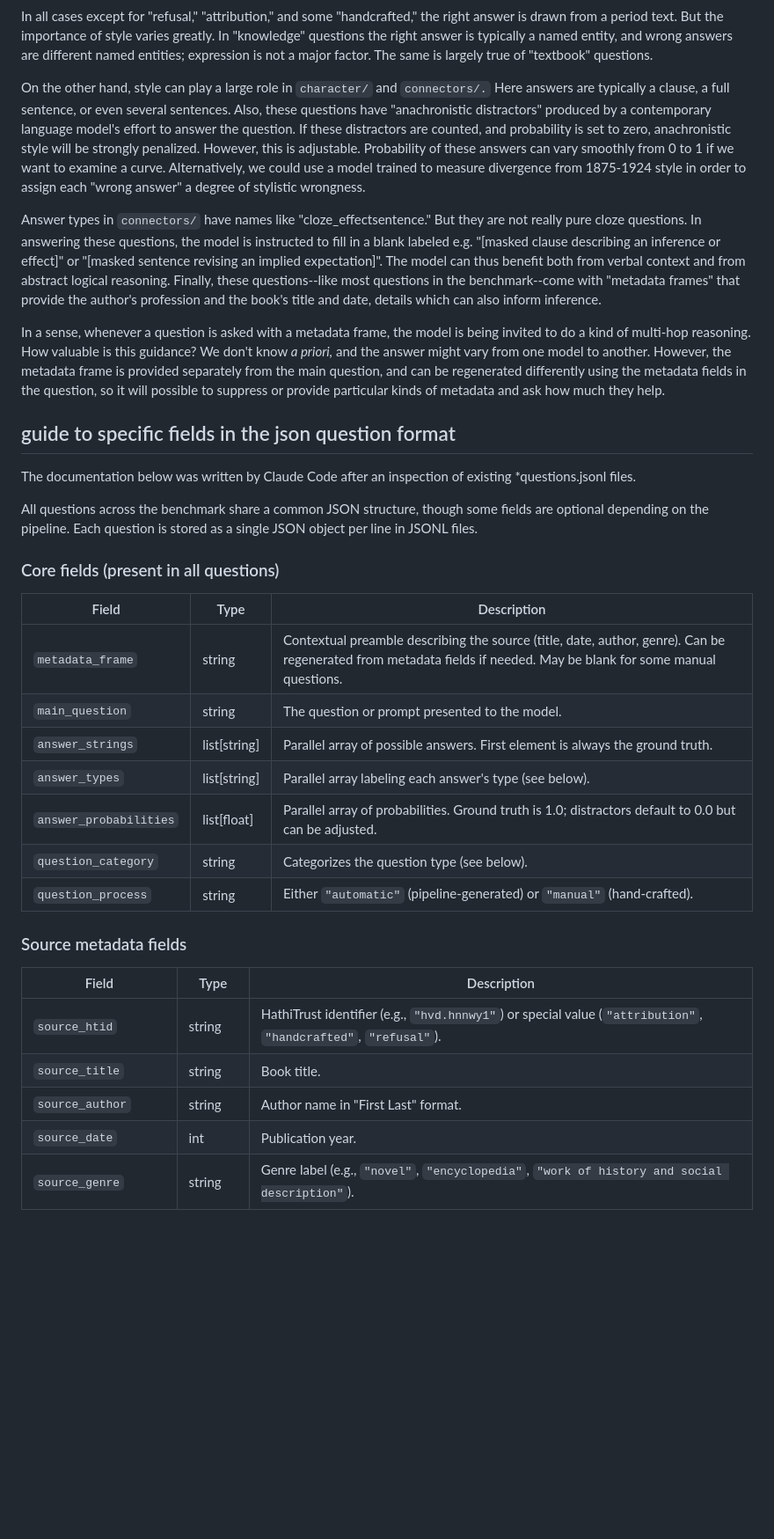
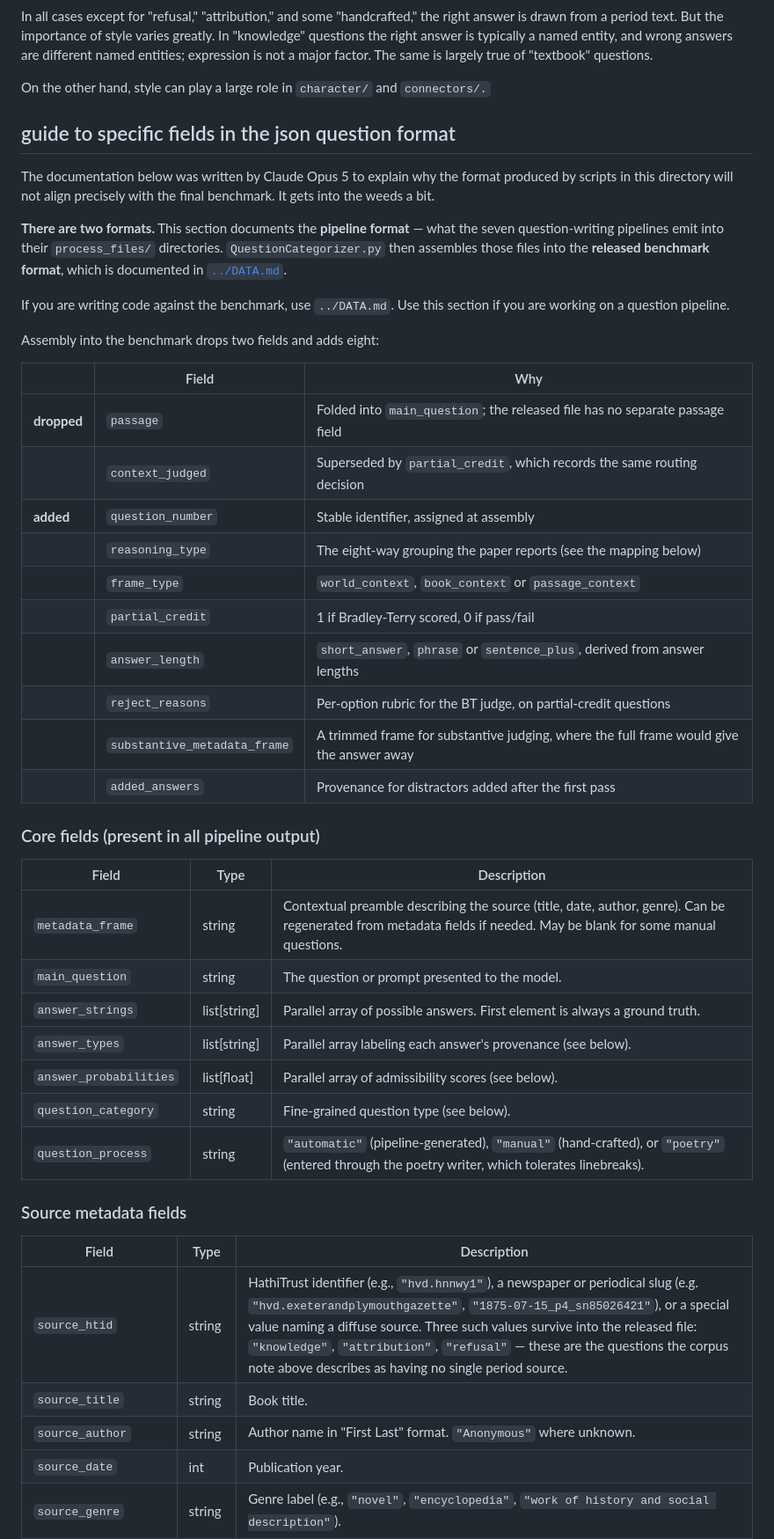
Before and after one commit to Historical-AI-Lab/Chronologic-EN, a Markdown page: booksample/README.md, the part around one of its changes. Shown at 88% size. Drawn GitHub-style; blank space fills up the shorter version.

````diff
--- a/booksample/README.md
+++ b/booksample/README.md
@@ -64,37 +58,54 @@
 In all cases except for "refusal," "attribution," and some "handcrafted," the right answer is drawn from a period text. But the importance of style varies greatly. In "knowledge" questions the right answer is typically a named entity, and wrong answers are different named entities; expression is not a major factor. The same is largely true of "textbook" questions.
 
-On the other hand, style can play a large role in ```character/``` and ```connectors/.``` Here answers are typically a clause, a full sentence, or even several sentences. Also, these questions have "anachronistic distractors" produced by a contemporary language model's effort to answer the question. If these distractors are counted, and probability is set to zero, anachronistic style will be strongly penalized. However, this is adjustable. Probability of these answers can vary smoothly from 0 to 1 if we want to examine a curve. Alternatively, we could use a model trained to measure divergence from 1875-1924 style in order to assign each "wrong answer" a degree of stylistic wrongness.
-
-Answer types in ```connectors/``` have names like "cloze_effectsentence." But they are not really pure cloze questions. In answering these questions, the model is instructed to fill in a blank labeled e.g. "[masked clause describing an inference or effect]" or "[masked sentence revising an implied expectation]". The model can thus benefit both from verbal context and from abstract logical reasoning. Finally, these questions--like most questions in the benchmark--come with "metadata frames" that provide the author's profession and the book's title and date, details which can also inform inference.
-
-In a sense, whenever a question is asked with a metadata frame, the model is being invited to do a kind of multi-hop reasoning. How valuable is this guidance? We don't know *a priori,* and the answer might vary from one model to another. However, the metadata frame is provided separately from the main question, and can be regenerated differently using the metadata fields in the question, so it will possible to suppress or provide particular kinds of metadata and ask how much they help.
+On the other hand, style can play a large role in ```character/``` and ```connectors/.```
 
 guide to specific fields in the json question format
 ----------------------------------------------------
 
-The documentation below was written by Claude Code after an inspection of existing *questions.jsonl files.
+The documentation below was written by Claude Opus 5 to explain why the format produced by scripts in this directory will not align precisely with the final benchmark. It gets into the weeds a bit.
 
-All questions across the benchmark share a common JSON structure, though some fields are optional depending on the pipeline. Each question is stored as a single JSON object per line in JSONL files.
+**There are two formats.** This section documents the
+**pipeline format** — what the seven question-writing pipelines emit into their
+`process_files/` directories. `QuestionCategorizer.py` then assembles those files into the
+**released benchmark format**, which is documented in [`../DATA.md`](../DATA.md).
 
-### Core fields (present in all questions)
+If you are writing code against the benchmark, use `../DATA.md`. Use this section if you
+are working on a question pipeline.
+
+Assembly into the benchmark drops two fields and adds eight:
+
+| | Field | Why |
+|---|---|---|
+| **dropped** | `passage` | Folded into `main_question`; the released file has no separate passage field |
+| | `context_judged` | Superseded by `partial_credit`, which records the same routing decision |
+| **added** | `question_number` | Stable identifier, assigned at assembly |
+| | `reasoning_type` | The eight-way grouping the paper reports (see the mapping below) |
+| | `frame_type` | `world_context`, `book_context` or `passage_context` |
+| | `partial_credit` | 1 if Bradley-Terry scored, 0 if pass/fail |
+| | `answer_length` | `short_answer`, `phrase` or `sentence_plus`, derived from answer lengths |
+| | `reject_reasons` | Per-option rubric for the BT judge, on partial-credit questions |
+| | `substantive_metadata_frame` | A trimmed frame for substantive judging, where the full frame would give the answer away |
+| | `added_answers` | Provenance for distractors added after the first pass |
+
+### Core fields (present in all pipeline output)
 
 | Field | Type | Description |
 |-------|------|-------------|
 | `metadata_frame` | string | Contextual preamble describing the source (title, date, author, genre). Can be regenerated from metadata fields if needed. May be blank for some manual questions. |
 | `main_question` | string | The question or prompt presented to the model. |
-| `answer_strings` | list[string] | Parallel array of possible answers. First element is always the ground truth. |
-| `answer_types` | list[string] | Parallel array labeling each answer's type (see below). |
-| `answer_probabilities` | list[float] | Parallel array of probabilities. Ground truth is 1.0; distractors default to 0.0 but can be adjusted. |
-| `question_category` | string | Categorizes the question type (see below). |
-| `question_process` | string | Either `"automatic"` (pipeline-generated) or `"manual"` (hand-crafted). |
+| `answer_strings` | list[string] | Parallel array of possible answers. First element is always a ground truth. |
+| `answer_types` | list[string] | Parallel array labeling each answer's provenance (see below). |
+| `answer_probabilities` | list[float] | Parallel array of admissibility scores (see below). |
+| `question_category` | string | Fine-grained question type (see below). |
+| `question_process` | string | `"automatic"` (pipeline-generated), `"manual"` (hand-crafted), or `"poetry"` (entered through the poetry writer, which tolerates linebreaks). |
 
 ### Source metadata fields
 
 | Field | Type | Description |
 |-------|------|-------------|
-| `source_htid` | string | HathiTrust identifier (e.g., `"hvd.hnnwy1"`) or special value (`"attribution"`, `"handcrafted"`, `"refusal"`). |
+| `source_htid` | string | HathiTrust identifier (e.g., `"hvd.hnnwy1"`), a newspaper or periodical slug (e.g. `"hvd.exeterandplymouthgazette"`, `"1875-07-15_p4_sn85026421"`), or a special value naming a diffuse source. Three such values survive into the released file: `"knowledge"`, `"attribution"`, `"refusal"` — these are the questions the corpus note above describes as having no single period source. |
 | `source_title` | string | Book title. |
-| `source_author` | string | Author name in "First Last" format. |
+| `source_author` | string | Author name in "First Last" format. `"Anonymous"` where unknown. |
 | `source_date` | int | Publication year. |
 | `source_genre` | string | Genre label (e.g., `"novel"`, `"encyclopedia"`, `"work of history and social description"`). |
 | `author_nationality` | string | Author's nationality as an adjective (e.g., `"American"`, `"British"`, `"Irish"`). |
````
Also changed, not shown: other parts of booksample/README.md (+101 -64 lines).
